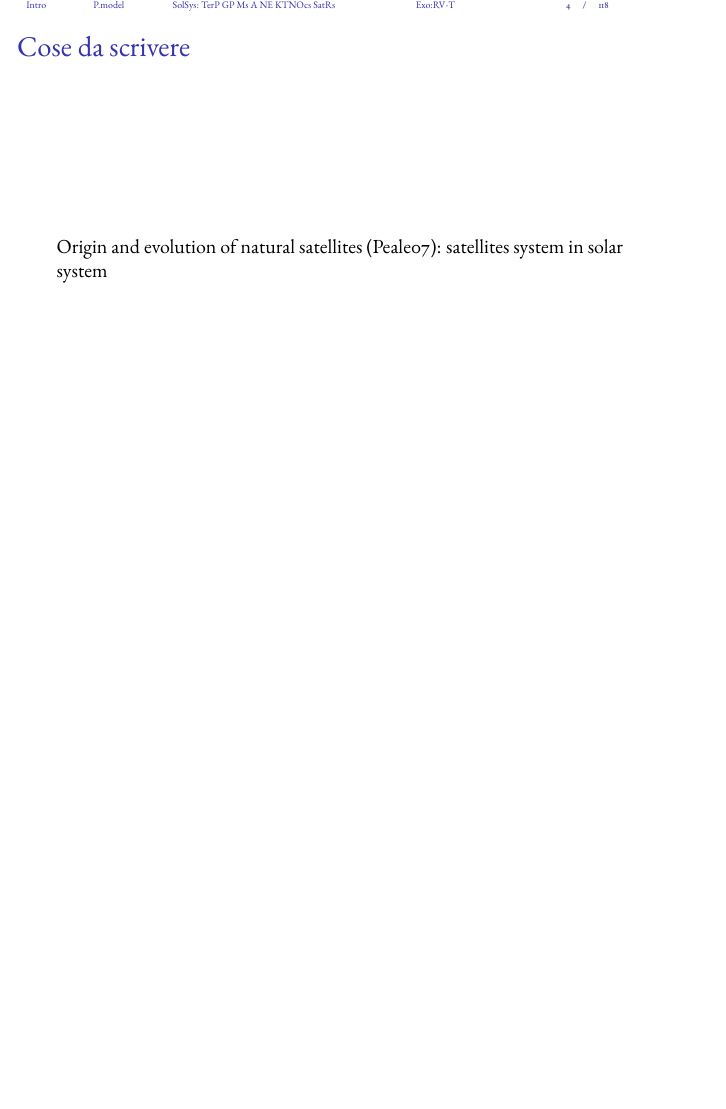
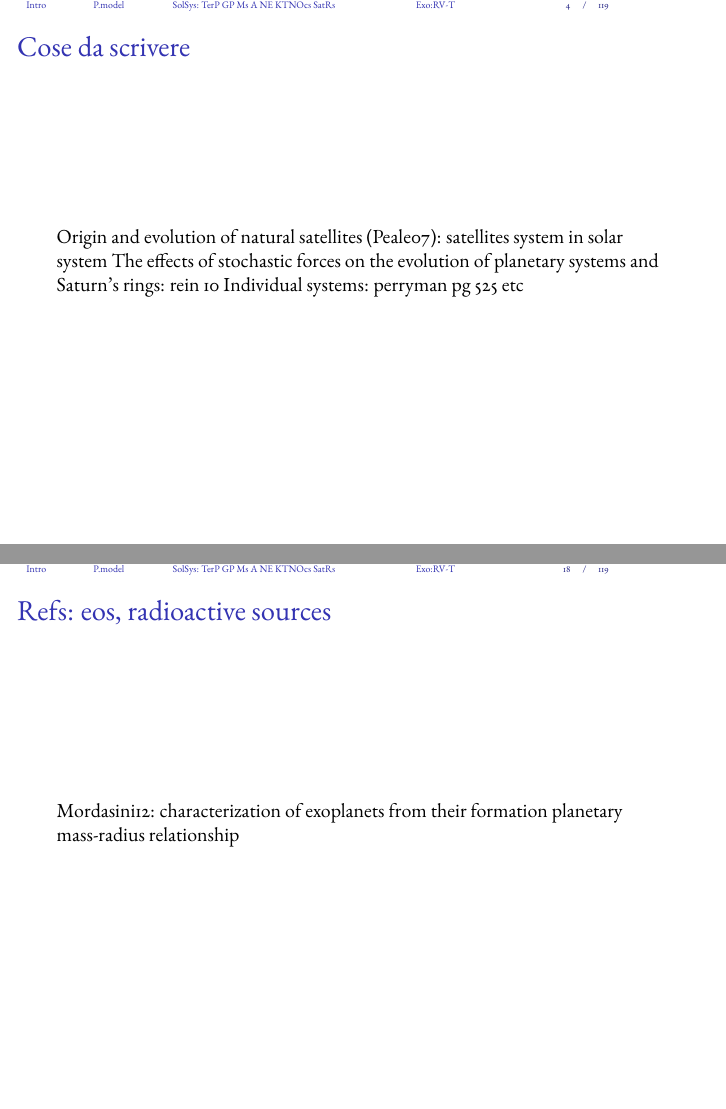
Before and after one commit to Pippetta87/Sistema-Solare-e-sistemi-extra-Beamer-, LaTeX slides (main.tex, which reads plamodels.tex): page 4 of 119 before the commit and pages 4 and 18 of 120 after it, the two joined at a grey line, the shorter picture padded with empty space. Compiled offline with pdfLaTeX.

```diff
--- a/main.tex
+++ b/main.tex
@@ -95,6 +95,8 @@
 
 \begin{wordonframe}{Cose da scrivere}
 Origin and evolution of natural satellites (Peale07): satellites system in solar system
+The effects of stochastic forces on the evolution of planetary systems and Saturn’s rings: rein 10
+Individual systems: perryman pg 525 etc
 \listofframes
 \end{wordonframe}
 
--- a/plamodels.tex
+++ b/plamodels.tex
@@ -1,4 +1,8 @@
 \section{Modello di pianeta}
+
+\begin{wordonframe}{Refs: eos, radioactive sources}
+Mordasini12: characterization of exoplanets from their formation planetary mass-radius relationship
+\end{wordonframe}
 
 \subsection{Classificazione.}
 
```
